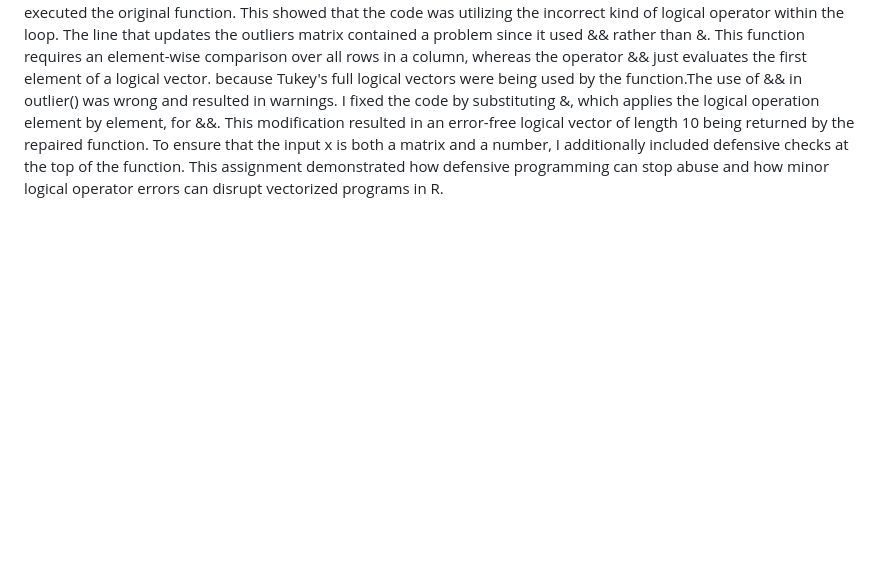
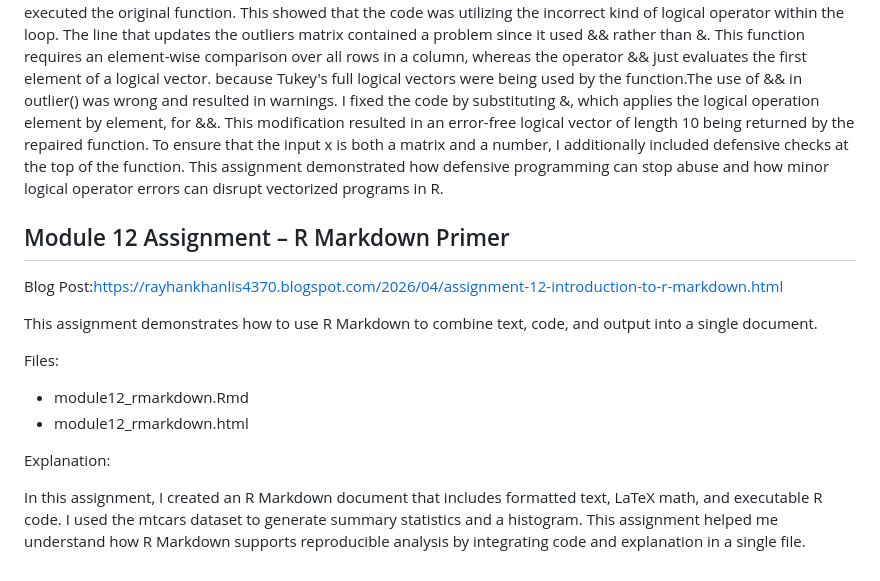
Before and after one commit to rayhankhan-svg/r-programming-assignments, a Markdown page: README.md, the part around the change. Drawn GitHub-style; blank space fills up the shorter version.

```diff
--- a/README.md
+++ b/README.md
@@ -774,3 +774,18 @@ R Code:
 Explanation:
 
 I used the test matrix included in the assignment to replicate the error in the tukey_multiple() function for Module #11. A warning notice stating that a logical vector of length higher than 1 was being forced to logical(1) appeared when I executed the original function. This showed that the code was utilizing the incorrect kind of logical operator within the loop. The line that updates the outliers matrix contained a problem since it used && rather than &. This function requires an element-wise comparison over all rows in a column, whereas the operator && just evaluates the first element of a logical vector. because Tukey's full logical vectors were being used by the function.The use of && in outlier() was wrong and resulted in warnings. I fixed the code by substituting &, which applies the logical operation element by element, for &&. This modification resulted in an error-free logical vector of length 10 being returned by the repaired function. To ensure that the input x is both a matrix and a number, I additionally included defensive checks at the top of the function. This assignment demonstrated how defensive programming can stop abuse and how minor logical operator errors can disrupt vectorized programs in R.
+
+
+## Module 12 Assignment – R Markdown Primer
+
+Blog Post:https://rayhankhanlis4370.blogspot.com/2026/04/assignment-12-introduction-to-r-markdown.html
+
+This assignment demonstrates how to use R Markdown to combine text, code, and output into a single document.
+
+Files:
+- module12_rmarkdown.Rmd
+- module12_rmarkdown.html
+
+Explanation:
+
+In this assignment, I created an R Markdown document that includes formatted text, LaTeX math, and executable R code. I used the mtcars dataset to generate summary statistics and a histogram. This assignment helped me understand how R Markdown supports reproducible analysis by integrating code and explanation in a single file.
```
